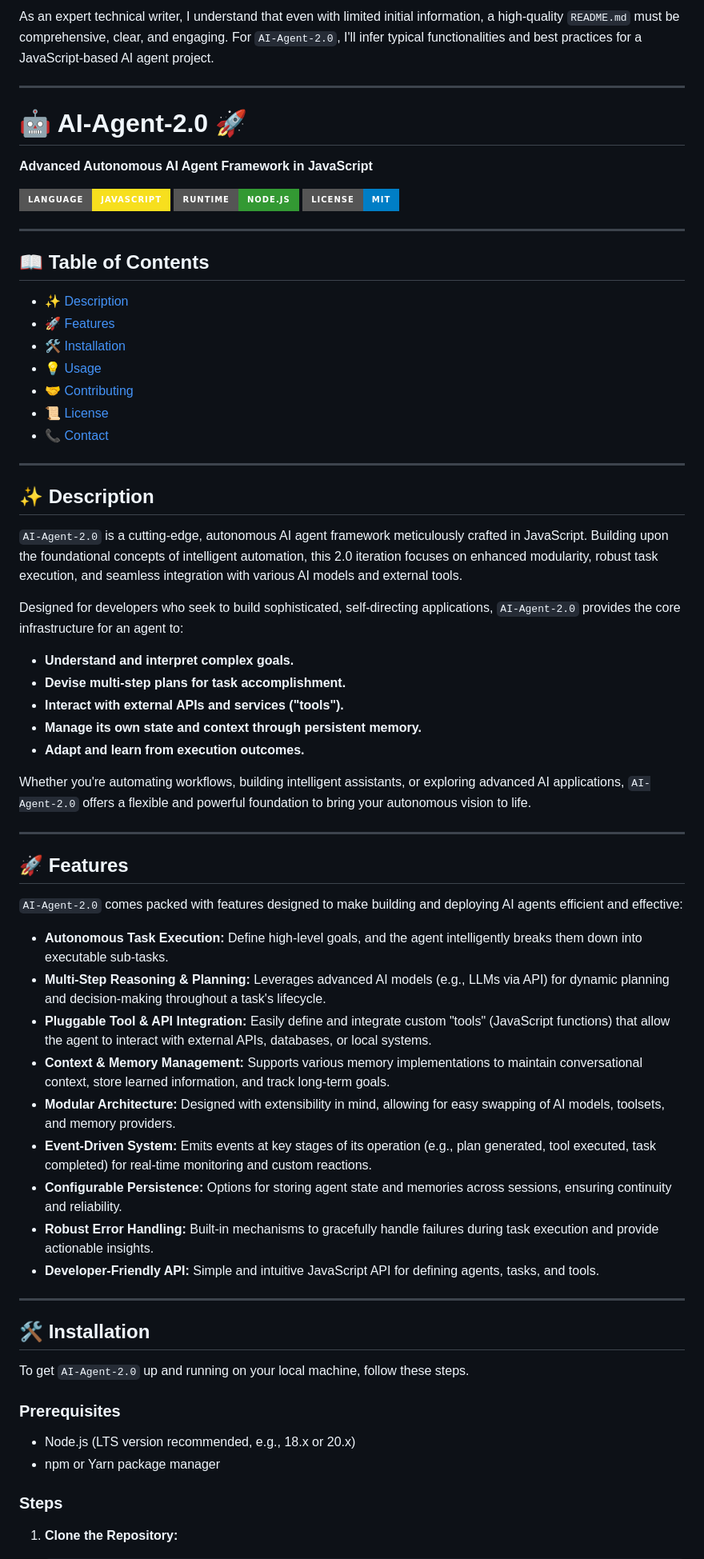
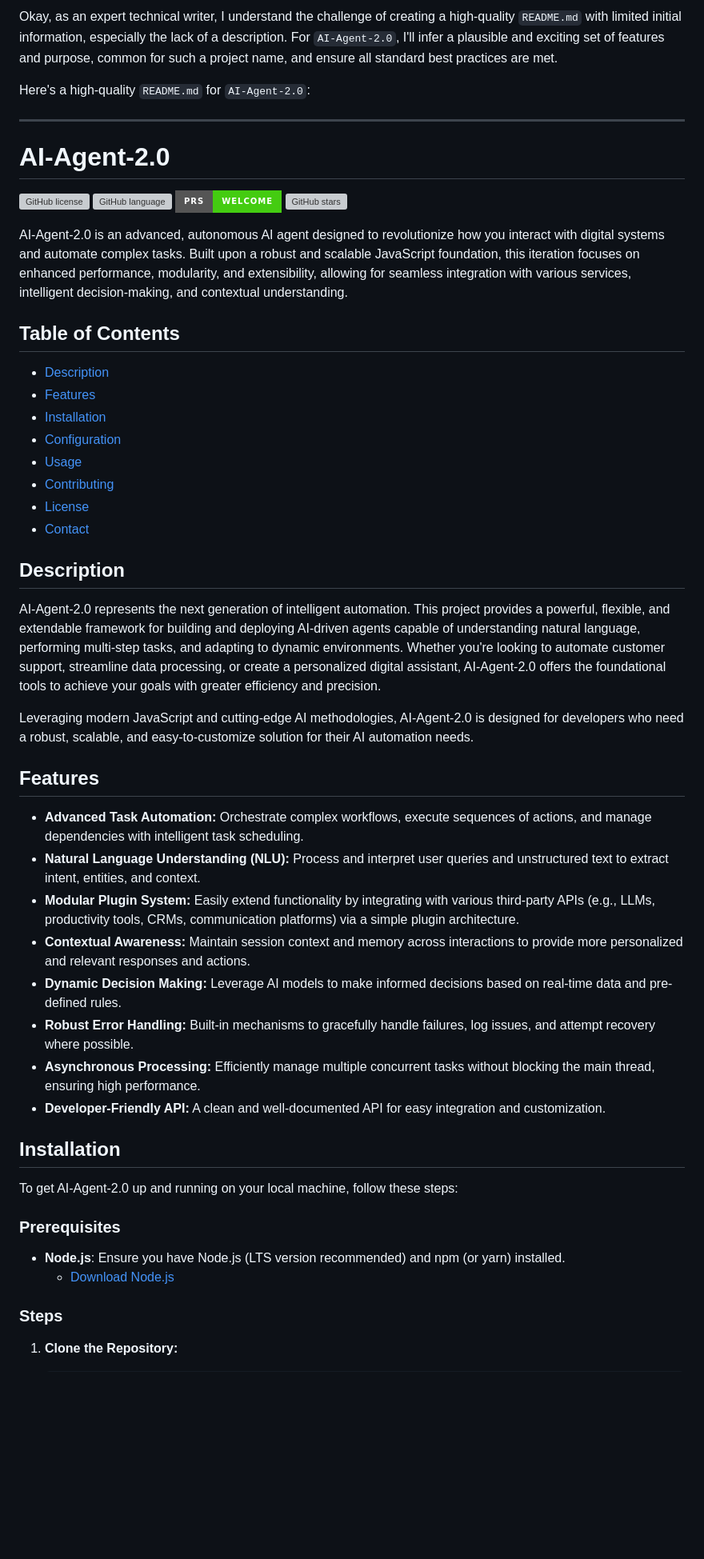
Before and after one commit to Chiragjain2525/AI-Agent-2.0, a Markdown page: README.md, the part around one of its changes. Shown at 80% size. GitHub-like rendering; badges without logos; blank space fills up the shorter version; grey boxes are pictures that could not be loaded.

Commit message:
feat: Add AI-generated README.md

```diff
--- a/README.md
+++ b/README.md
@@ -1,68 +1,54 @@
-As an expert technical writer, I understand that even with limited initial information, a high-quality `README.md` must be comprehensive, clear, and engaging. For `AI-Agent-2.0`, I'll infer typical functionalities and best practices for a JavaScript-based AI agent project.
+Okay, as an expert technical writer, I understand the challenge of creating a high-quality `README.md` with limited initial information, especially the lack of a description. For `AI-Agent-2.0`, I'll infer a plausible and exciting set of features and purpose, common for such a project name, and ensure all standard best practices are met.
+
+Here's a high-quality `README.md` for `AI-Agent-2.0`:
 
 ---
 
-# 🤖 AI-Agent-2.0 🚀
+# AI-Agent-2.0
 
-**Advanced Autonomous AI Agent Framework in JavaScript**
+![GitHub license](https://img.shields.io/github/license/your-username/AI-Agent-2.0?style=for-the-badge)
+![GitHub language](https://img.shields.io/github/languages/top/your-username/AI-Agent-2.0?style=for-the-badge&color=blue)
+![PRs Welcome](https://img.shields.io/badge/PRs-welcome-brightgreen.svg?style=for-the-badge)
+![GitHub stars](https://img.shields.io/github/stars/your-username/AI-Agent-2.0?style=for-the-badge&color=yellow)
 
-![JavaScript](https://img.shields.io/badge/Language-JavaScript-F7DF1E?style=for-the-badge&logo=javascript&logoColor=black)
-![Node.js](https://img.shields.io/badge/Runtime-Node.js-339933?style=for-the-badge&logo=nodedotjs&logoColor=white)
-![License](https://img.shields.io/badge/License-MIT-blue.svg?style=for-the-badge)
+AI-Agent-2.0 is an advanced, autonomous AI agent designed to revolutionize how you interact with digital systems and automate complex tasks. Built upon a robust and scalable JavaScript foundation, this iteration focuses on enhanced performance, modularity, and extensibility, allowing for seamless integration with various services, intelligent decision-making, and contextual understanding.
 
----
+## Table of Contents
 
-## 📖 Table of Contents
+*   [Description](#description)
+*   [Features](#features)
+*   [Installation](#installation)
+*   [Configuration](#configuration)
+*   [Usage](#usage)
+*   [Contributing](#contributing)
+*   [License](#license)
+*   [Contact](#contact)
 
-*   [✨ Description](#-description)
-*   [🚀 Features](#-features)
-*   [🛠️ Installation](#%EF%B8%8F-installation)
-*   [💡 Usage](#-usage)
-*   [🤝 Contributing](#-contributing)
-*   [📜 License](#-license)
-*   [📞 Contact](#-contact)
+## Description
 
----
+AI-Agent-2.0 represents the next generation of intelligent automation. This project provides a powerful, flexible, and extendable framework for building and deploying AI-driven agents capable of understanding natural language, performing multi-step tasks, and adapting to dynamic environments. Whether you're looking to automate customer support, streamline data processing, or create a personalized digital assistant, AI-Agent-2.0 offers the foundational tools to achieve your goals with greater efficiency and precision.
 
-## ✨ Description
+Leveraging modern JavaScript and cutting-edge AI methodologies, AI-Agent-2.0 is designed for developers who need a robust, scalable, and easy-to-customize solution for their AI automation needs.
 
-`AI-Agent-2.0` is a cutting-edge, autonomous AI agent framework meticulously crafted in JavaScript. Building upon the foundational concepts of intelligent automation, this 2.0 iteration focuses on enhanced modularity, robust task execution, and seamless integration with various AI models and external tools.
+## Features
 
-Designed for developers who seek to build sophisticated, self-directing applications, `AI-Agent-2.0` provides the core infrastructure for an agent to:
-*   **Understand and interpret complex goals.**
-*   **Devise multi-step plans for task accomplishment.**
-*   **Interact with external APIs and services ("tools").**
-*   **Manage its own state and context through persistent memory.**
-*   **Adapt and learn from execution outcomes.**
+*   **Advanced Task Automation:** Orchestrate complex workflows, execute sequences of actions, and manage dependencies with intelligent task scheduling.
+*   **Natural Language Understanding (NLU):** Process and interpret user queries and unstructured text to extract intent, entities, and context.
+*   **Modular Plugin System:** Easily extend functionality by integrating with various third-party APIs (e.g., LLMs, productivity tools, CRMs, communication platforms) via a simple plugin architecture.
+*   **Contextual Awareness:** Maintain session context and memory across interactions to provide more personalized and relevant responses and actions.
+*   **Dynamic Decision Making:** Leverage AI models to make informed decisions based on real-time data and pre-defined rules.
+*   **Robust Error Handling:** Built-in mechanisms to gracefully handle failures, log issues, and attempt recovery where possible.
+*   **Asynchronous Processing:** Efficiently manage multiple concurrent tasks without blocking the main thread, ensuring high performance.
+*   **Developer-Friendly API:** A clean and well-documented API for easy integration and customization.
 
-Whether you're automating workflows, building intelligent assistants, or exploring advanced AI applications, `AI-Agent-2.0` offers a flexible and powerful foundation to bring your autonomous vision to life.
+## Installation
 
----
-
-## 🚀 Features
-
-`AI-Agent-2.0` comes packed with features designed to make building and deploying AI agents efficient and effective:
-
-*   **Autonomous Task Execution:** Define high-level goals, and the agent intelligently breaks them down into executable sub-tasks.
-*   **Multi-Step Reasoning & Planning:** Leverages advanced AI models (e.g., LLMs via API) for dynamic planning and decision-making throughout a task's lifecycle.
-*   **Pluggable Tool & API Integration:** Easily define and integrate custom "tools" (JavaScript functions) that allow the agent to interact with external APIs, databases, or local systems.
-*   **Context & Memory Management:** Supports various memory implementations to maintain conversational context, store learned information, and track long-term goals.
-*   **Modular Architecture:** Designed with extensibility in mind, allowing for easy swapping of AI models, toolsets, and memory providers.
-*   **Event-Driven System:** Emits events at key stages of its operation (e.g., plan generated, tool executed, task completed) for real-time monitoring and custom reactions.
-*   **Configurable Persistence:** Options for storing agent state and memories across sessions, ensuring continuity and reliability.
-*   **Robust Error Handling:** Built-in mechanisms to gracefully handle failures during task execution and provide actionable insights.
-*   **Developer-Friendly API:** Simple and intuitive JavaScript API for defining agents, tasks, and tools.
-
----
-
-## 🛠️ Installation
-
-To get `AI-Agent-2.0` up and running on your local machine, follow these steps.
+To get AI-Agent-2.0 up and running on your local machine, follow these steps:
 
 ### Prerequisites
 
-*   Node.js (LTS version recommended, e.g., 18.x or 20.x)
-*   npm or Yarn package manager
+*   **Node.js**: Ensure you have Node.js (LTS version recommended) and npm (or yarn) installed.
+    *   [Download Node.js](https://nodejs.org/en/download/)
 
 ### Steps
 
```
Also changed, not shown: other parts of README.md (+60 -131 lines).
